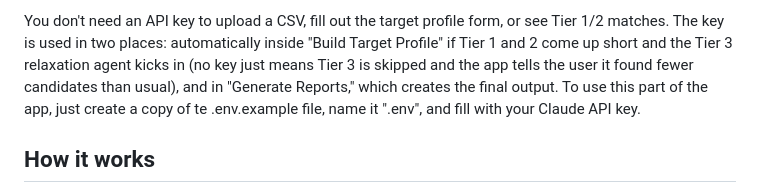
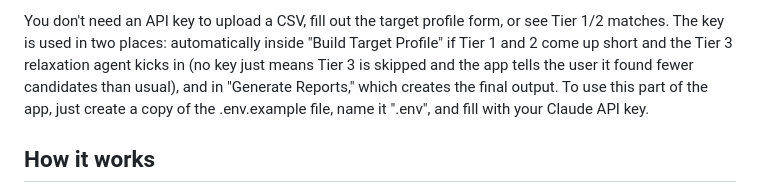
Before and after one commit to mesathink/William-Blair-MA-Identification, a Markdown page: README.md, the part around the change. GitHub-like rendering.

Commit message:
Fix typo in README for .env file instructions

```diff
--- a/README.md
+++ b/README.md
@@ -25,7 +25,7 @@ Tier 1/2 matches. The key is used in two places: automatically inside "Build Tar
 Profile" if Tier 1 and 2 come up short and the Tier 3 relaxation agent kicks in (no
 key just means Tier 3 is skipped and the app tells the user it found fewer candidates than
 usual), and in "Generate Reports," which creates the final output. To use this part of
-the app, just create a copy of te .env.example file, name it ".env", and fill with your
+the app, just create a copy of the .env.example file, name it ".env", and fill with your
 Claude API key.
 
 ## How it works
```
